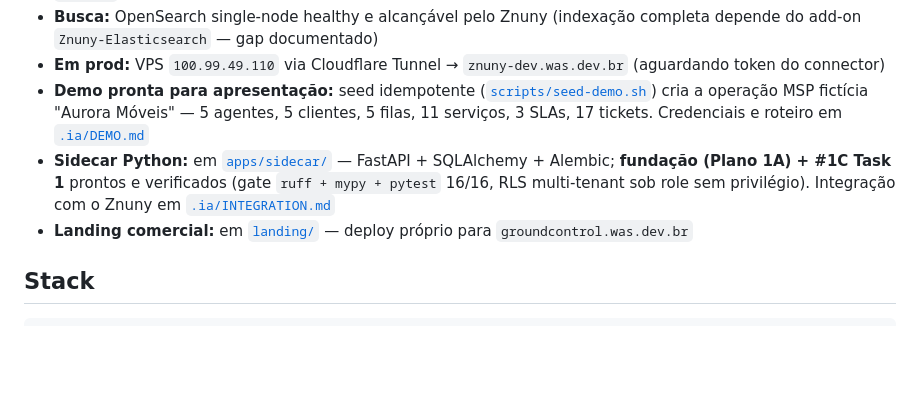
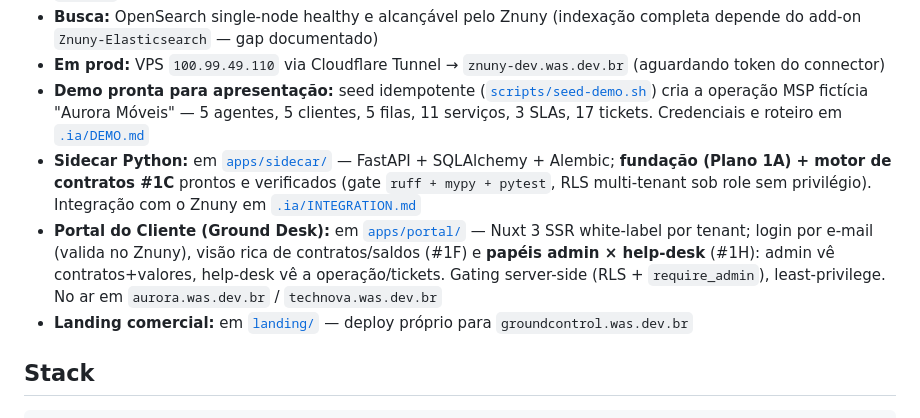
Before and after one commit to williamroot/ground-control, a Markdown page: README.md, the part around the change. GitHub-like rendering; blank space fills up the shorter version.

```diff
--- a/README.md
+++ b/README.md
@@ -12,7 +12,8 @@ Plataforma de Service Desk **own-source, white-label, MSP-first** — núcleo **
 - **Busca:** OpenSearch single-node healthy e alcançável pelo Znuny (indexação completa depende do add-on `Znuny-Elasticsearch` — gap documentado)
 - **Em prod:** VPS `100.99.49.110` via Cloudflare Tunnel → `znuny-dev.was.dev.br` (aguardando token do connector)
 - **Demo pronta para apresentação:** seed idempotente ([`scripts/seed-demo.sh`](scripts/seed-demo.sh)) cria a operação MSP fictícia "Aurora Móveis" — 5 agentes, 5 clientes, 5 filas, 11 serviços, 3 SLAs, 17 tickets. Credenciais e roteiro em [`.ia/DEMO.md`](.ia/DEMO.md)
-- **Sidecar Python:** em [`apps/sidecar/`](apps/sidecar/) — FastAPI + SQLAlchemy + Alembic; **fundação (Plano 1A) + #1C Task 1** prontos e verificados (gate `ruff + mypy + pytest` 16/16, RLS multi-tenant sob role sem privilégio). Integração com o Znuny em [`.ia/INTEGRATION.md`](.ia/INTEGRATION.md)
+- **Sidecar Python:** em [`apps/sidecar/`](apps/sidecar/) — FastAPI + SQLAlchemy + Alembic; **fundação (Plano 1A) + motor de contratos #1C** prontos e verificados (gate `ruff + mypy + pytest`, RLS multi-tenant sob role sem privilégio). Integração com o Znuny em [`.ia/INTEGRATION.md`](.ia/INTEGRATION.md)
+- **Portal do Cliente (Ground Desk):** em [`apps/portal/`](apps/portal/) — Nuxt 3 SSR white-label por tenant; login por e-mail (valida no Znuny), visão rica de contratos/saldos (#1F) e **papéis admin × help-desk** (#1H): admin vê contratos+valores, help-desk vê a operação/tickets. Gating server-side (RLS + `require_admin`), least-privilege. No ar em `aurora.was.dev.br` / `technova.was.dev.br`
 - **Landing comercial:** em [`landing/`](landing/) — deploy próprio para `groundcontrol.was.dev.br`
 
 ## Stack
```
Also changed, not shown: .ia/DECISIONS.md (+56 -0 lines), .ia/INTEGRATION.md (+4 -0 lines).
